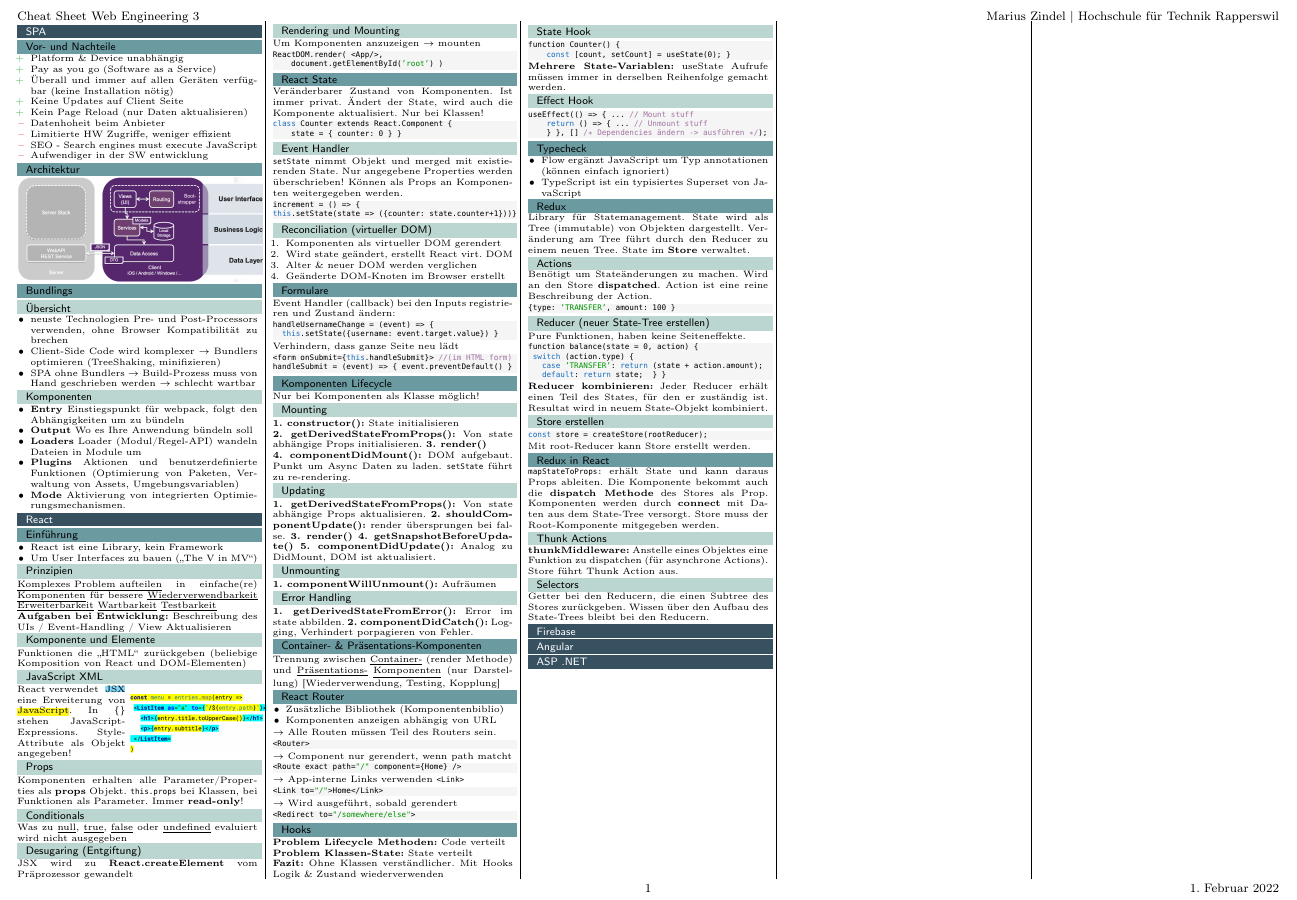
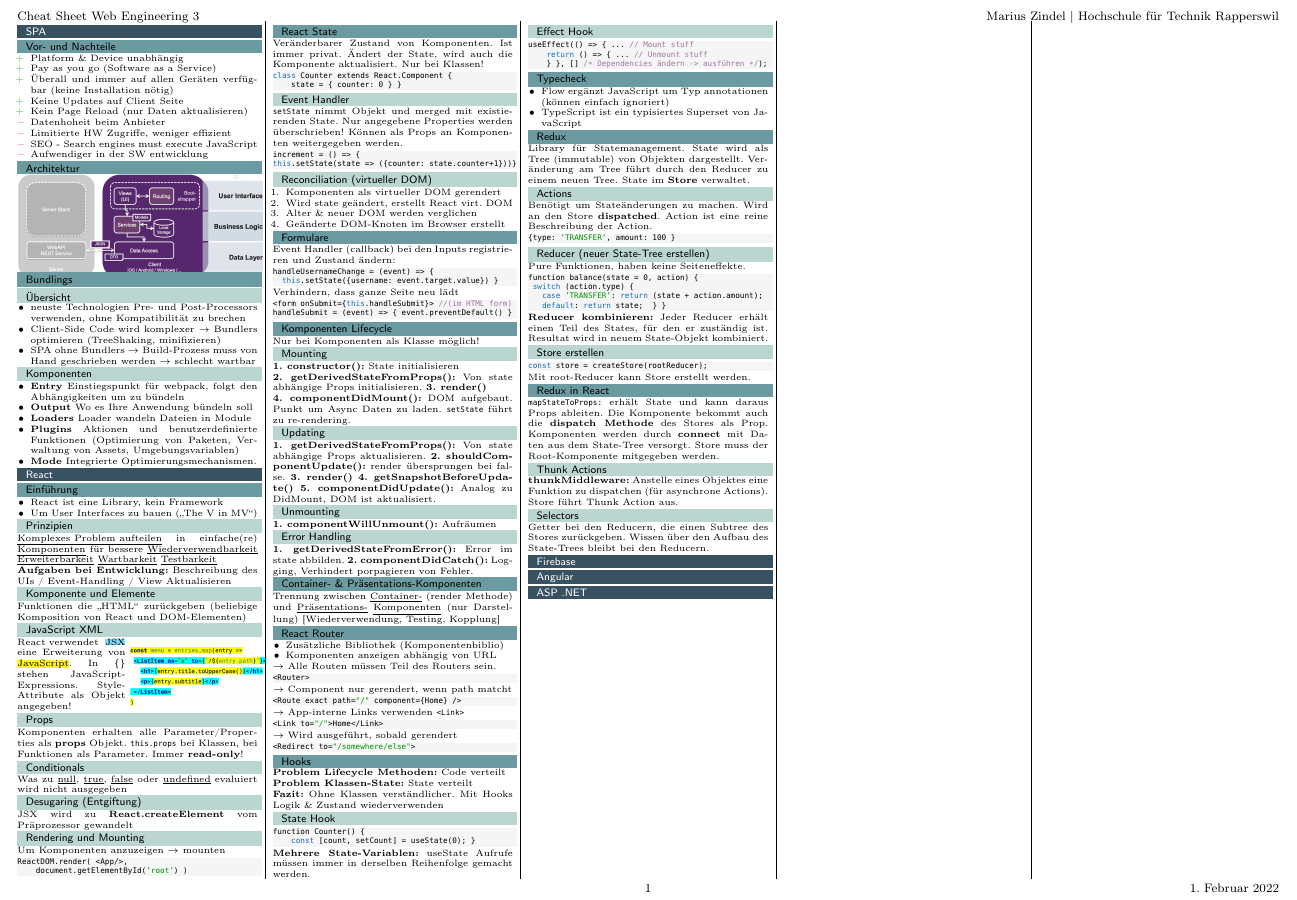
Before and after one commit to HSR-Cheat-Sheets/WE3, a LaTeX document (main.tex, which reads content/01-single_page_app.tex): part of the page, cut so that both start at the same text. Compiled offline with pdfLaTeX.

Commit message:
fix spacing

```diff
--- a/content/01-single_page_app.tex
+++ b/content/01-single_page_app.tex
@@ -34,9 +34,9 @@
 
 \subsection{Architektur}
 \begin{center}
-    \vspace{-4pt}
+    \vspace{-5pt}
     \includegraphics[width=1.02\linewidth]{./img/01-spa/architecture_layers}
-    \vspace{-16pt}
+    \vspace{-17pt}
 \end{center}
 
 %\subsubsection{Routing}
@@ -45,7 +45,7 @@
 
 \subsubsection{Übersicht}
 \begin{itemize}
-    \item neuste Technologien Pre- und Post-Processors verwenden, ohne Browser Kompatibilität zu brechen
+    \item neuste Technologien Pre- und Post-Processors verwenden, ohne Kompatibilität zu brechen
     \item Client-Side Code wird komplexer $\rightarrow$ Bundlers optimieren (TreeShaking, minifizieren)
     \item SPA ohne Bundlers $\rightarrow$ Build-Prozess muss von Hand geschrieben werden $\rightarrow$ schlecht wartbar
 \end{itemize}
@@ -57,9 +57,9 @@
     \item \textbf{Output}
     Wo es Ihre Anwendung bündeln soll
     \item \textbf{Loaders}
-    Loader (Modul/Regel-API) wandeln Dateien in Module um
+    Loader wandeln Dateien in Module
     \item \textbf{Plugins}
     Aktionen und benutzerdefinierte Funktionen (Optimierung von Paketen, Verwaltung von Assets, Umgebungsvariablen)
     \item \textbf{Mode}
-    Aktivierung von integrierten Optimierungsmechanismen.
+    Integrierte Optimierungsmechanismen.
 \end{itemize}
```
